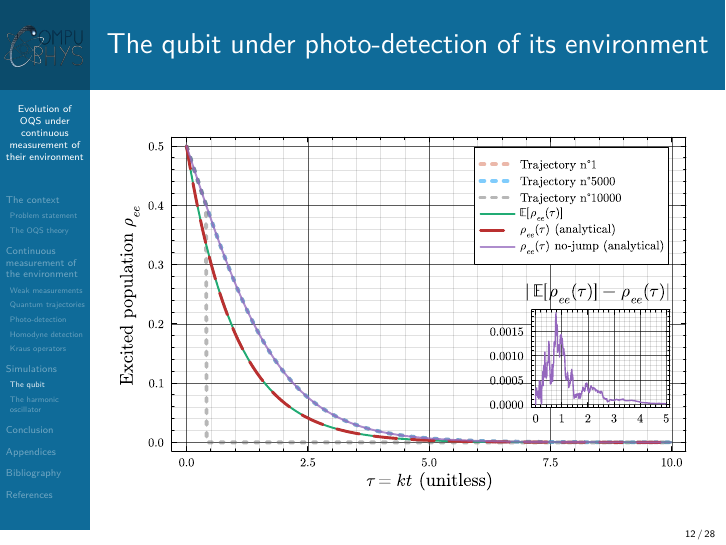
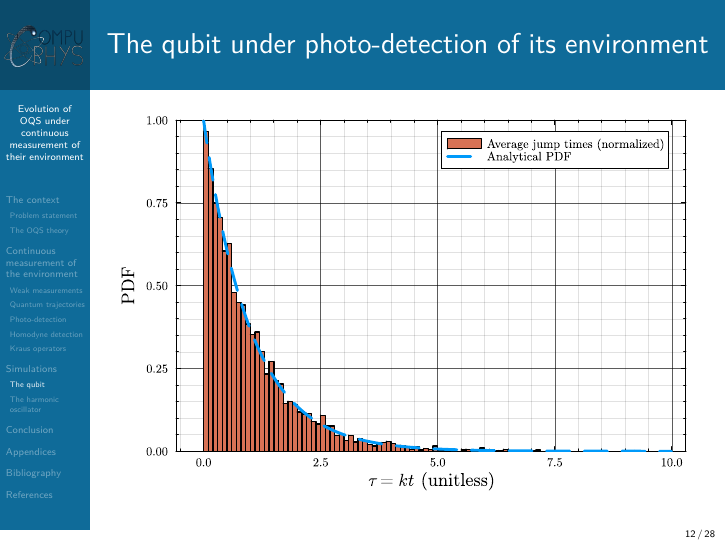
Before and after one commit to JulioSteve/ContinuousMeasurements, LaTeX slides (Beamer/beamer.tex): page 12 of 28. Compiled offline with pdfLaTeX.

Commit message:
testing a layout

```diff
--- a/Beamer/beamer.tex
+++ b/Beamer/beamer.tex
@@ -178,15 +178,15 @@
 	$\ket{\psi(0)}=\ket{e}$
 	\includegraphics[width=\linewidth]{MCQ/NormeE.pdf}
 \end{frame}
-
+\begin{frame}{The qubit under photo-detection of its environment}
+	\centering
+		\includegraphics[width=\linewidth]{MCQ/histo.pdf}
+\end{frame}
 \begin{frame}{The qubit under photo-detection of its environment}
 	\centering
 		\includegraphics[width=\linewidth]{MCQ/Pop_10000.pdf}
 \end{frame}
-\begin{frame}{The qubit under photo-detection of its environment}
-	\centering
-		\includegraphics[width=\linewidth]{MCQ/histo.pdf}
-\end{frame}
+
 \begin{frame}{The qubit under homodyne detection of its environment}
 	\centering
 	\includegraphics[width=\linewidth]{HQ/Xquadrature.pdf}
```
